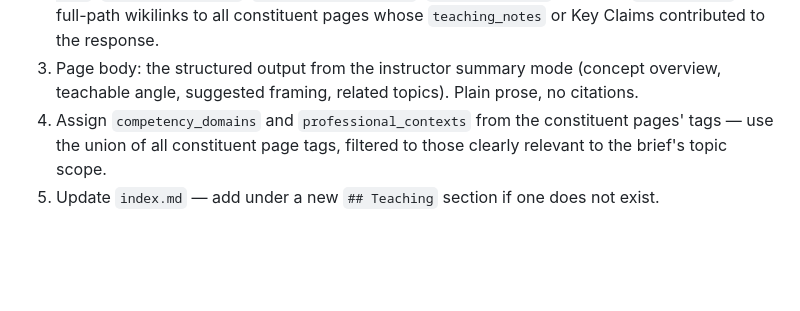
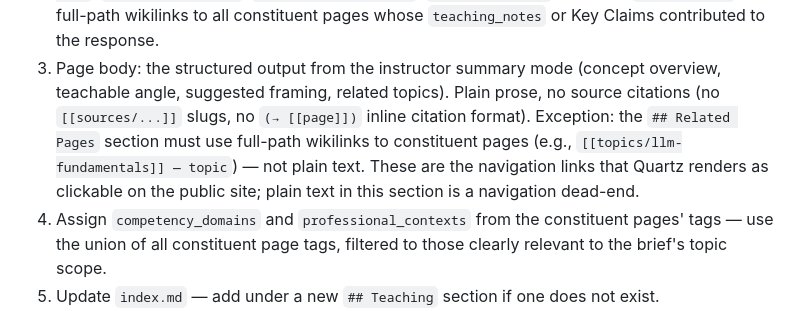
Before and after one commit to FractalK/ai-auto-wiki, a Markdown page: OPERATIONS.md, the part around one of its changes. GitHub-like rendering; blank space fills up the shorter version.

Commit message:
fixed dead wikileaks in teaching briefs related pages

```diff
--- a/OPERATIONS.md
+++ b/OPERATIONS.md
@@ -2383,7 +2383,12 @@ Same as Case 1 (Comparison) except: no `provenance` field, standard Source class
    `status: current`. Populate `derived_from` with full-path wikilinks to all constituent
    pages whose `teaching_notes` or Key Claims contributed to the response.
 3. Page body: the structured output from the instructor summary mode (concept overview,
-   teachable angle, suggested framing, related topics). Plain prose, no citations.
+   teachable angle, suggested framing, related topics). Plain prose, no source citations
+   (no `[[sources/...]]` slugs, no `(→ [[page]])` inline citation format). Exception:
+   the `## Related Pages` section must use full-path wikilinks to constituent pages
+   (e.g., `[[topics/llm-fundamentals]] — topic`) — not plain text. These are the
+   navigation links that Quartz renders as clickable on the public site; plain text
+   in this section is a navigation dead-end.
 4. Assign `competency_domains` and `professional_contexts` from the constituent pages'
    tags — use the union of all constituent page tags, filtered to those clearly relevant
    to the brief's topic scope.
```
Also changed, not shown: other parts of OPERATIONS.md (+1 -1 lines), teaching/agentic-ai-delegation-accountability-instructor-brief.md (+10 -10 lines), teaching/ai-capabilities-failure-modes-instructor-brief.md (+14 -14 lines).
